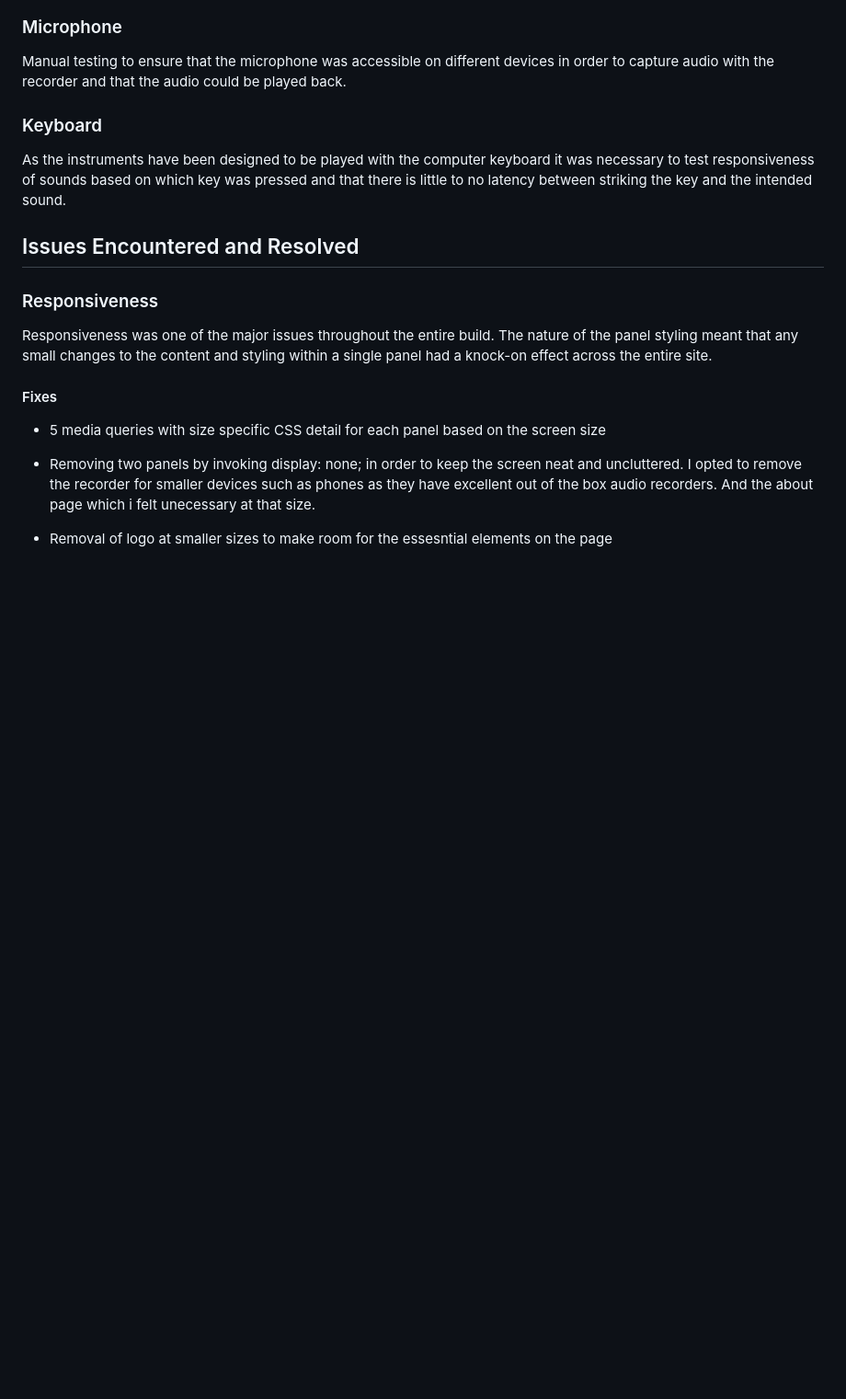
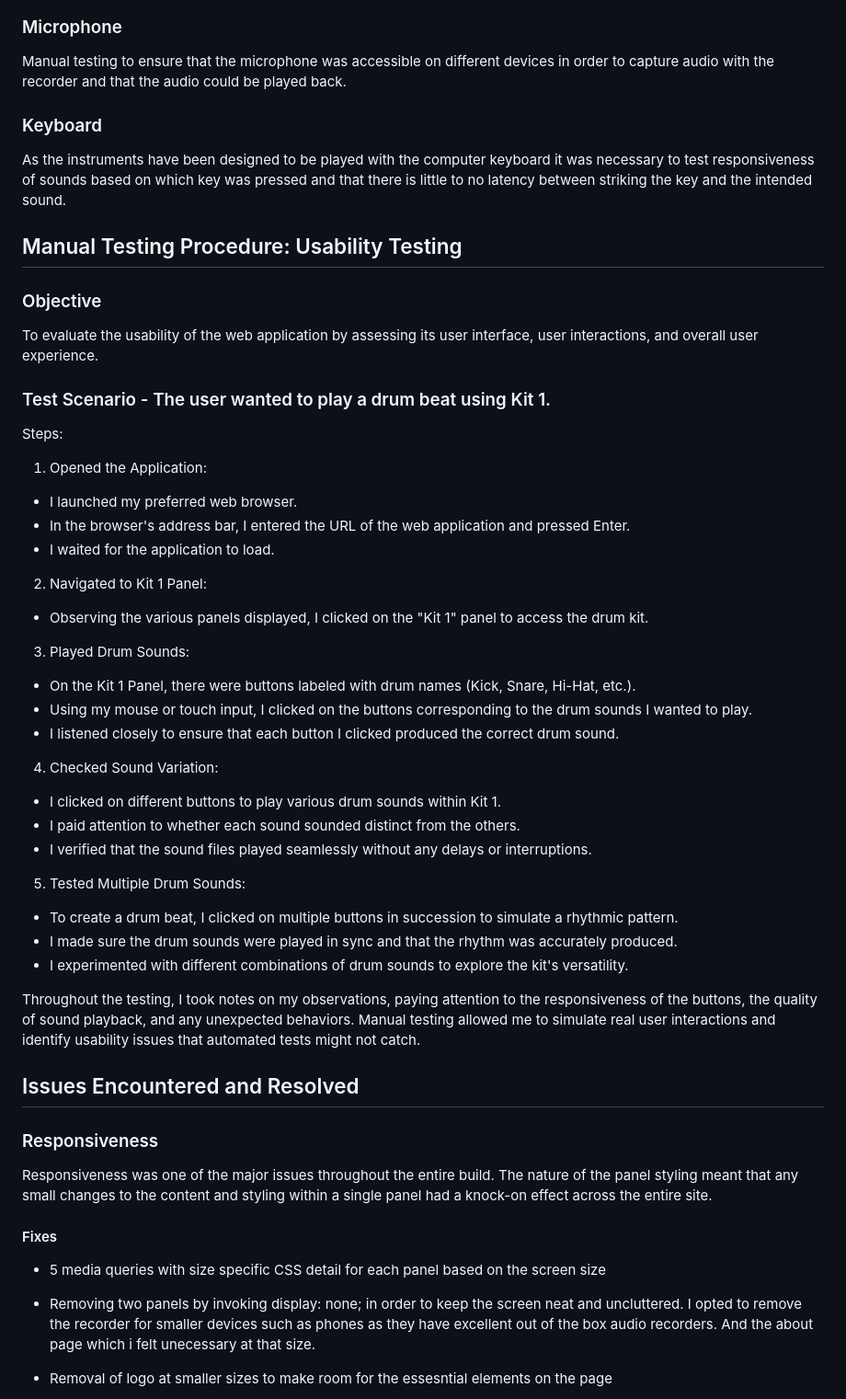
Before and after one commit to Hayespace/Milestone2, a Markdown page: README.md, the part around one of its changes. Shown at 92% size. Drawn GitHub-style; blank space fills up the shorter version.

Commit message:
add manual testing information regarding kit 1 fucntionality

```diff
--- a/README.md
+++ b/README.md
@@ -199,6 +246,48 @@ Several sample libraries were tested before being commited to the final project.
 Manual testing to ensure that the microphone was accessible on different devices in order to capture audio with the recorder and that the audio could be played back.
 ### Keyboard
 As the instruments have been designed to be played with the computer keyboard it was necessary to test responsiveness of sounds based on which key was pressed and that there is little to no latency between striking the key and the intended sound.
+
+## Manual Testing Procedure: Usability Testing
+
+### Objective
+To evaluate the usability of the web application by assessing its user interface, user interactions, and overall user experience.
+
+
+### Test Scenario - The user wanted to play a drum beat using Kit 1.
+
+Steps:
+
+1. Opened the Application:
+
+- I launched my preferred web browser.
+- In the browser's address bar, I entered the URL of the web application and pressed Enter.
+- I waited for the application to load.
+
+2. Navigated to Kit 1 Panel:
+
+- Observing the various panels displayed, I clicked on the "Kit 1" panel to access the drum kit.
+
+3. Played Drum Sounds:
+
+- On the Kit 1 Panel, there were buttons labeled with drum names (Kick, Snare, Hi-Hat, etc.).
+- Using my mouse or touch input, I clicked on the buttons corresponding to the drum sounds I wanted to play.
+- I listened closely to ensure that each button I clicked produced the correct drum sound.
+
+4. Checked Sound Variation:
+
+- I clicked on different buttons to play various drum sounds within Kit 1.
+- I paid attention to whether each sound sounded distinct from the others.
+- I verified that the sound files played seamlessly without any delays or interruptions.
+
+5. Tested Multiple Drum Sounds:
+
+- To create a drum beat, I clicked on multiple buttons in succession to simulate a rhythmic pattern.
+- I made sure the drum sounds were played in sync and that the rhythm was accurately produced.
+- I experimented with different combinations of drum sounds to explore the kit's versatility.
+
+
+Throughout the testing, I took notes on my observations, paying attention to the responsiveness of the buttons, the quality of sound playback, and any unexpected behaviors. Manual testing allowed me to simulate real user interactions and identify usability issues that automated tests might not catch.
+
 
 ## Issues Encountered and Resolved
 ### Responsiveness
```
Also changed, not shown: other parts of README.md (+47 -0 lines).
